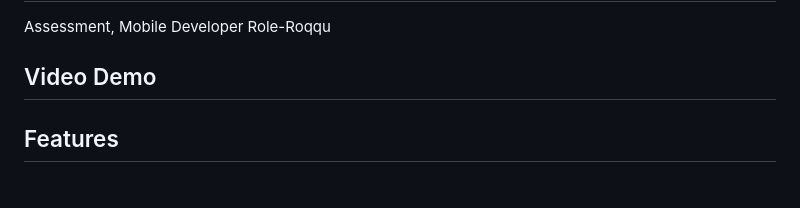
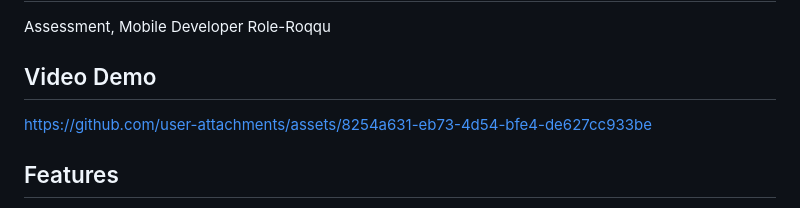
Before and after one commit to ayodelesalimon/roqqu_assessement_test, a Markdown page: README.md, the part around the change. Drawn GitHub-style.

Commit message:
Added Demo Video

```diff
--- a/README.md
+++ b/README.md
@@ -5,6 +5,8 @@ Assessment, Mobile Developer Role-Roqqu
 
 ## Video Demo
 
+
+https://github.com/user-attachments/assets/8254a631-eb73-4d54-bfe4-de627cc933be
 
 
 ## Features
```
